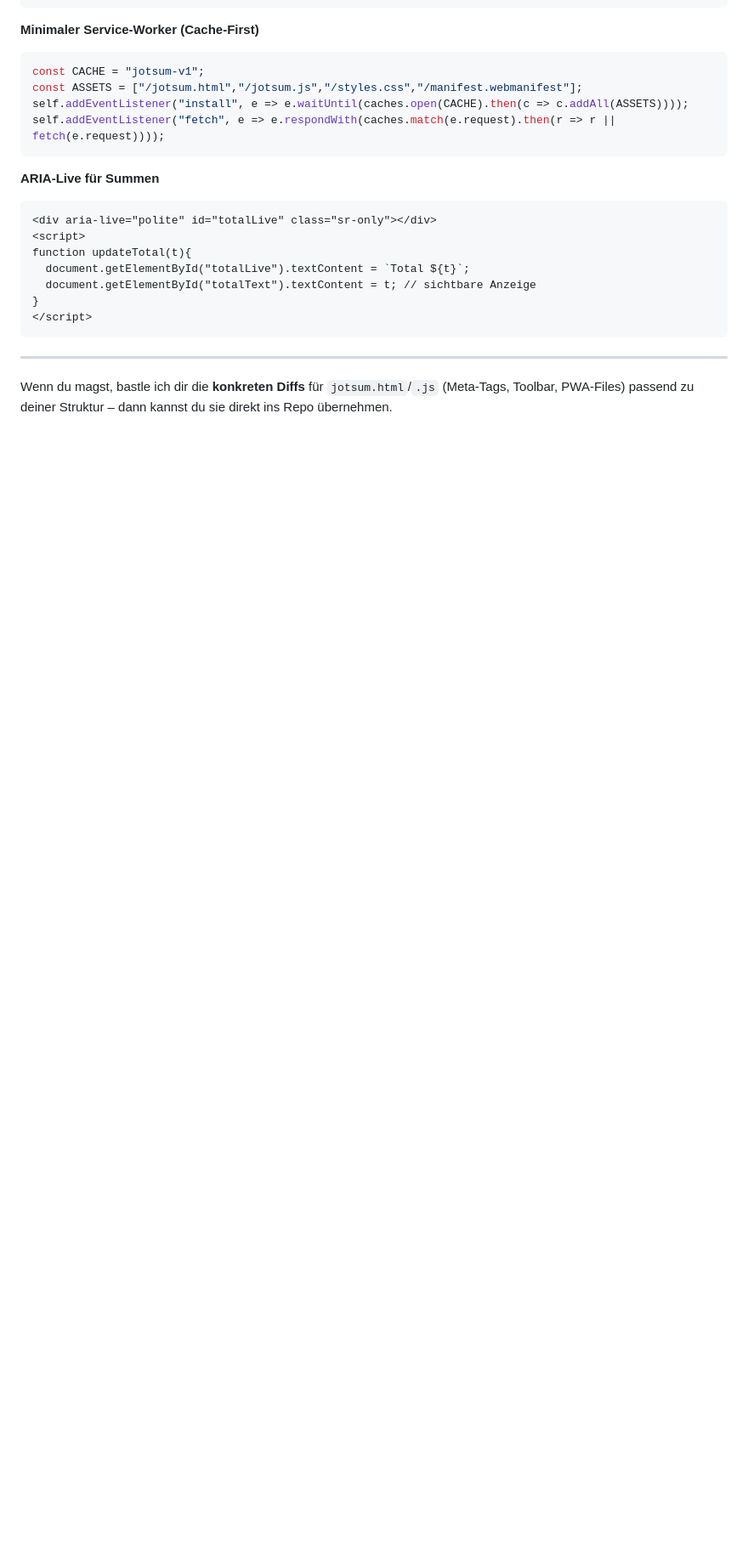
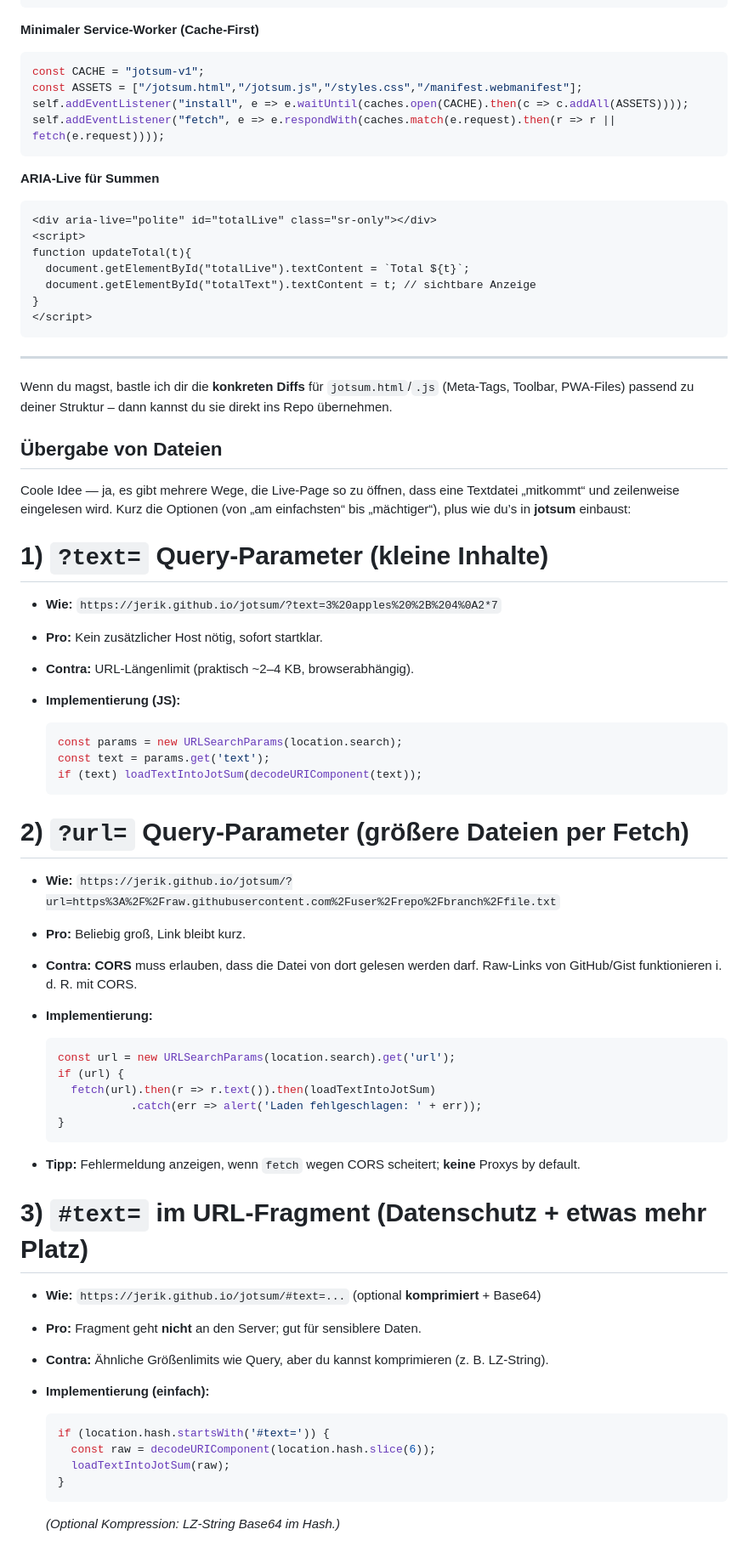
Before and after one commit to jerik/jotsum, a Markdown page: next.md, the part around the change printed below. Shown: that part at 85% size. Rendered like a GitHub page; blank space fills up the shorter version.

````diff
--- a/next.md
+++ b/next.md
@@ -163,3 +163,53 @@ Wenn du magst, bastle ich dir die **konkreten Diffs** für `jotsum.html`/`.js` (
 
 [1]: https://jerik.github.io/jotsum/ "jotsum"
 [2]: https://github.com/jerik/jotsum "GitHub - jerik/jotsum: smart online calculations - your ancillary account"
+
+## Übergabe von Dateien
+
+Coole Idee — ja, es gibt mehrere Wege, die Live-Page so zu öffnen, dass eine Textdatei „mitkommt“ und zeilenweise eingelesen wird. Kurz die Optionen (von „am einfachsten“ bis „mächtiger“), plus wie du’s in **jotsum** einbaust:
+
+# 1) `?text=` Query-Parameter (kleine Inhalte)
+
+* **Wie:** `https://jerik.github.io/jotsum/?text=3%20apples%20%2B%204%0A2*7`
+* **Pro:** Kein zusätzlicher Host nötig, sofort startklar.
+* **Contra:** URL-Längenlimit (praktisch \~2–4 KB, browserabhängig).
+* **Implementierung (JS):**
+
+  ```js
+  const params = new URLSearchParams(location.search);
+  const text = params.get('text');
+  if (text) loadTextIntoJotSum(decodeURIComponent(text));
+  ```
+
+# 2) `?url=` Query-Parameter (größere Dateien per Fetch)
+
+* **Wie:** `https://jerik.github.io/jotsum/?url=https%3A%2F%2Fraw.githubusercontent.com%2Fuser%2Frepo%2Fbranch%2Ffile.txt`
+* **Pro:** Beliebig groß, Link bleibt kurz.
+* **Contra:** **CORS** muss erlauben, dass die Datei von dort gelesen werden darf. Raw-Links von GitHub/Gist funktionieren i. d. R. mit CORS.
+* **Implementierung:**
+
+  ```js
+  const url = new URLSearchParams(location.search).get('url');
+  if (url) {
+    fetch(url).then(r => r.text()).then(loadTextIntoJotSum)
+             .catch(err => alert('Laden fehlgeschlagen: ' + err));
+  }
+  ```
+* **Tipp:** Fehlermeldung anzeigen, wenn `fetch` wegen CORS scheitert; **keine** Proxys by default.
+
+# 3) `#text=` im URL-Fragment (Datenschutz + etwas mehr Platz)
+
+* **Wie:** `https://jerik.github.io/jotsum/#text=...` (optional **komprimiert** + Base64)
+* **Pro:** Fragment geht **nicht** an den Server; gut für sensiblere Daten.
+* **Contra:** Ähnliche Größenlimits wie Query, aber du kannst komprimieren (z. B. LZ-String).
+* **Implementierung (einfach):**
+
+  ```js
+  if (location.hash.startsWith('#text=')) {
+    const raw = decodeURIComponent(location.hash.slice(6));
+    loadTextIntoJotSum(raw);
+  }
+  ```
+
+  *(Optional Kompression: LZ-String Base64 im Hash.)*
+
````
Also changed, not shown: other parts of next.md (+46 -0 lines).
